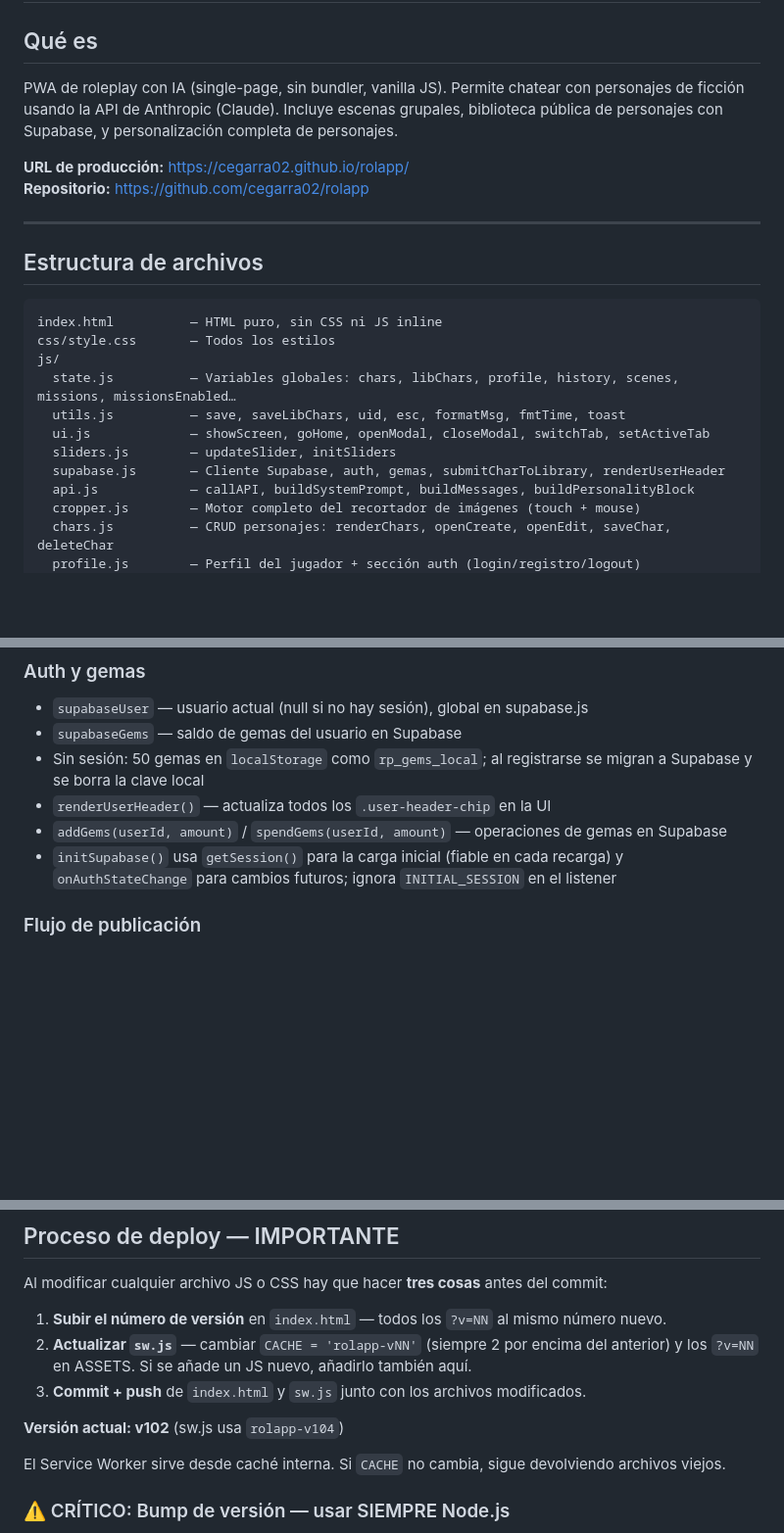
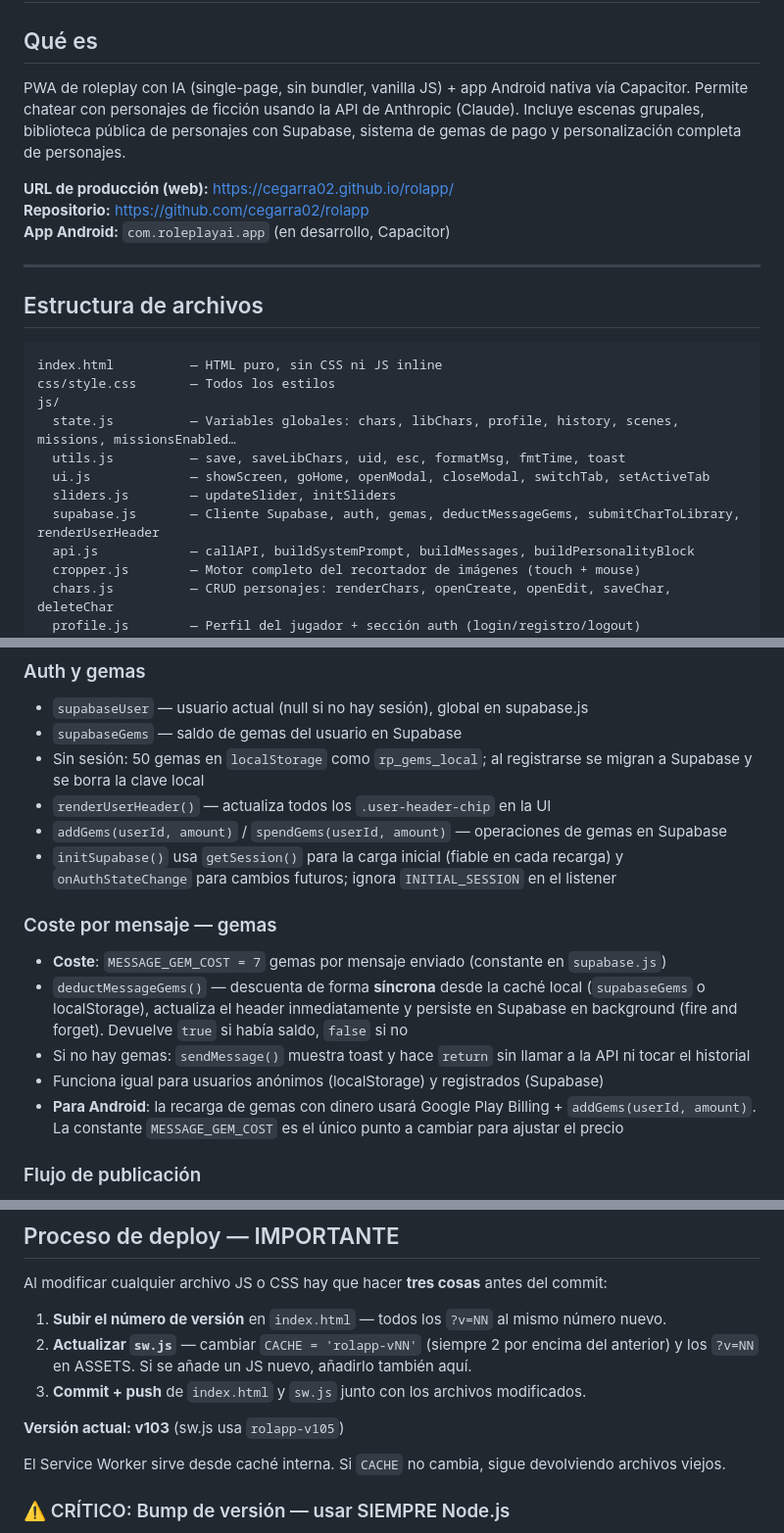
Before and after one commit to cegarra02/rolapp, a Markdown page: CLAUDE.md, 3 parts joined by grey strips. Shown at 98% size. GitHub-like rendering; blank space fills up the shorter version.

```diff
--- a/CLAUDE.md
+++ b/CLAUDE.md
@@ -1,10 +1,11 @@
 # Rolapp — Contexto del proyecto
 
 ## Qué es
-PWA de roleplay con IA (single-page, sin bundler, vanilla JS). Permite chatear con personajes de ficción usando la API de Anthropic (Claude). Incluye escenas grupales, biblioteca pública de personajes con Supabase, y personalización completa de personajes.
+PWA de roleplay con IA (single-page, sin bundler, vanilla JS) + app Android nativa vía Capacitor. Permite chatear con personajes de ficción usando la API de Anthropic (Claude). Incluye escenas grupales, biblioteca pública de personajes con Supabase, sistema de gemas de pago y personalización completa de personajes.
 
-**URL de producción:** https://cegarra02.github.io/rolapp/
+**URL de producción (web):** https://cegarra02.github.io/rolapp/
 **Repositorio:** https://github.com/cegarra02/rolapp
+**App Android:** `com.roleplayai.app` (en desarrollo, Capacitor)
 
 ---
 
@@ -18,7 +19,7 @@ js/
   utils.js          — save, saveLibChars, uid, esc, formatMsg, fmtTime, toast
   ui.js             — showScreen, goHome, openModal, closeModal, switchTab, setActiveTab
   sliders.js        — updateSlider, initSliders
-  supabase.js       — Cliente Supabase, auth, gemas, submitCharToLibrary, renderUserHeader
+  supabase.js       — Cliente Supabase, auth, gemas, deductMessageGems, submitCharToLibrary, renderUserHeader
   api.js            — callAPI, buildSystemPrompt, buildMessages, buildPersonalityBlock
   cropper.js        — Motor completo del recortador de imágenes (touch + mouse)
   chars.js          — CRUD personajes: renderChars, openCreate, openEdit, saveChar, deleteChar
@@ -113,6 +120,13 @@ Cada `<div class="screen">` se activa con `showScreen(id, hideNav)`. Pantallas e
 - `renderUserHeader()` — actualiza todos los `.user-header-chip` en la UI
 - `addGems(userId, amount)` / `spendGems(userId, amount)` — operaciones de gemas en Supabase
 - `initSupabase()` usa `getSession()` para la carga inicial (fiable en cada recarga) y `onAuthStateChange` para cambios futuros; ignora `INITIAL_SESSION` en el listener
+
+### Coste por mensaje — gemas
+- **Coste**: `MESSAGE_GEM_COST = 7` gemas por mensaje enviado (constante en `supabase.js`)
+- `deductMessageGems()` — descuenta de forma **síncrona** desde la caché local (`supabaseGems` o localStorage), actualiza el header inmediatamente y persiste en Supabase en background (fire and forget). Devuelve `true` si había saldo, `false` si no
+- Si no hay gemas: `sendMessage()` muestra toast y hace `return` sin llamar a la API ni tocar el historial
+- Funciona igual para usuarios anónimos (localStorage) y registrados (Supabase)
+- **Para Android**: la recarga de gemas con dinero usará Google Play Billing + `addGems(userId, amount)`. La constante `MESSAGE_GEM_COST` es el único punto a cambiar para ajustar el precio
 
 ### Flujo de publicación
 1. Usuario activa toggle "Hacer público" al guardar personaje (solo visible si hay sesión)
@@ -214,7 +228,7 @@ Al modificar cualquier archivo JS o CSS hay que hacer **tres cosas** antes del c
 2. **Actualizar `sw.js`** — cambiar `CACHE = 'rolapp-vNN'` (siempre 2 por encima del anterior) y los `?v=NN` en ASSETS. Si se añade un JS nuevo, añadirlo también aquí.
 3. **Commit + push** de `index.html` y `sw.js` junto con los archivos modificados.
 
-**Versión actual: v102** (sw.js usa `rolapp-v104`)
+**Versión actual: v103** (sw.js usa `rolapp-v105`)
 
 El Service Worker sirve desde caché interna. Si `CACHE` no cambia, sigue devolviendo archivos viejos.
 
```
Also changed, not shown: other parts of CLAUDE.md (+34 -3 lines).
